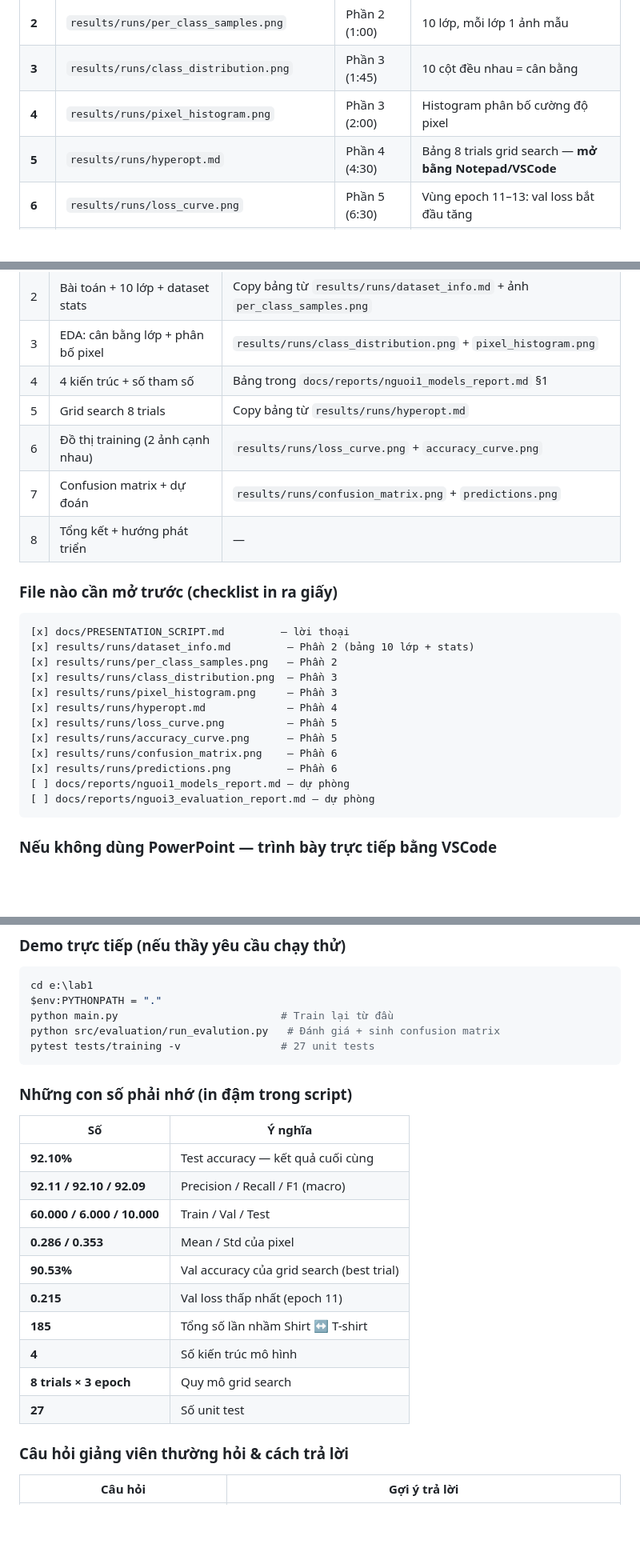
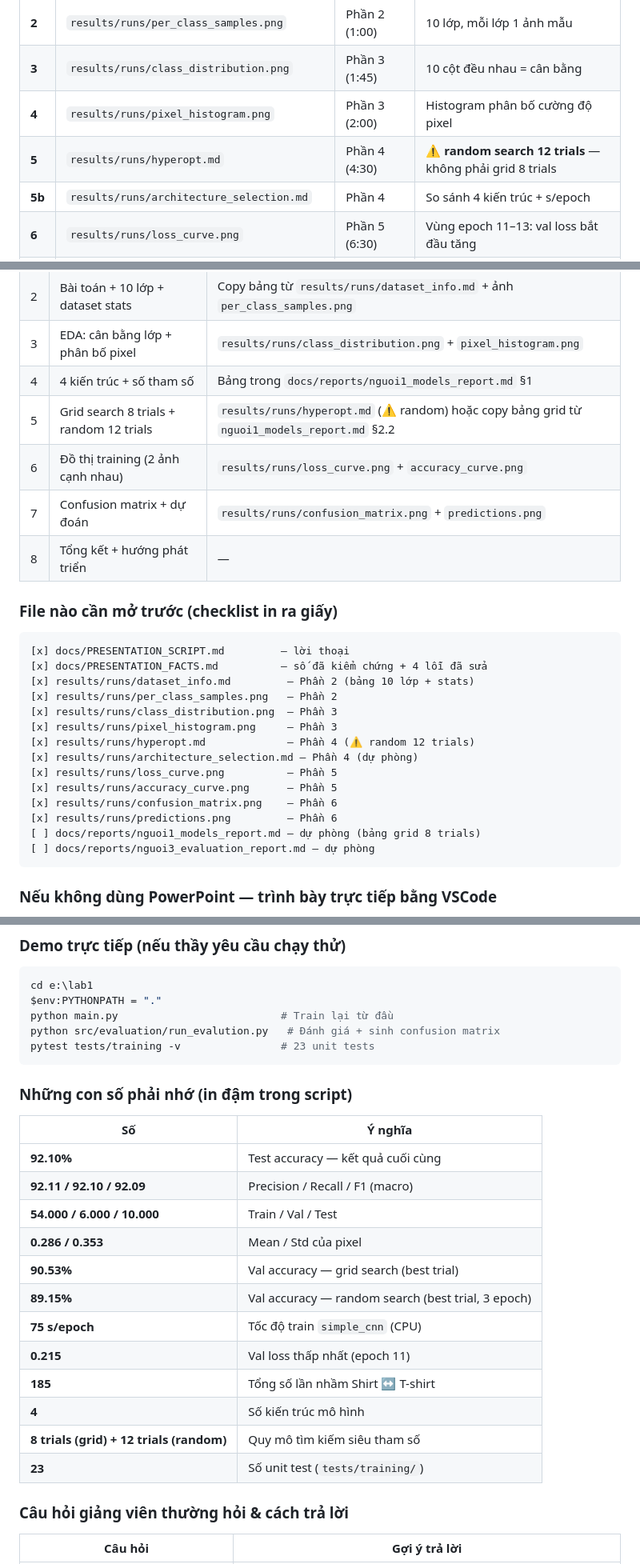
Before and after one commit to Sper-il/Lab1, a Markdown page: docs/PRESENTATION_SCRIPT.md, 3 parts joined by grey strips. Shown at 80% size. Rendered like a GitHub page; blank space fills up the shorter version.

````diff
--- a/docs/PRESENTATION_SCRIPT.md
+++ b/docs/PRESENTATION_SCRIPT.md
@@ -17,7 +17,8 @@
 | **2** | `results/runs/per_class_samples.png` | Phần 2 (1:00) | 10 lớp, mỗi lớp 1 ảnh mẫu |
 | **3** | `results/runs/class_distribution.png` | Phần 3 (1:45) | 10 cột đều nhau = cân bằng |
 | **4** | `results/runs/pixel_histogram.png` | Phần 3 (2:00) | Histogram phân bố cường độ pixel |
-| **5** | `results/runs/hyperopt.md` | Phần 4 (4:30) | Bảng 8 trials grid search — **mở bằng Notepad/VSCode** |
+| **5** | `results/runs/hyperopt.md` | Phần 4 (4:30) | ⚠️ **random search 12 trials** — không phải grid 8 trials |
+| **5b** | `results/runs/architecture_selection.md` | Phần 4 | So sánh 4 kiến trúc + s/epoch |
 | **6** | `results/runs/loss_curve.png` | Phần 5 (6:30) | Vùng epoch 11–13: val loss bắt đầu tăng |
 | **7** | `results/runs/accuracy_curve.png` | Phần 5 (6:45) | Train acc vẫn tăng, val acc đi ngang |
 | **8** | `results/runs/confusion_matrix.png` | Phần 6 (8:00) | Hàng Shirt & cột T-shirt sáng nhất |
@@ -253,7 +277,7 @@ Tab 9: predictions.png            ← Phần 6
 | 2 | Bài toán + 10 lớp + dataset stats | Copy bảng từ `results/runs/dataset_info.md` + ảnh `per_class_samples.png` |
 | 3 | EDA: cân bằng lớp + phân bố pixel | `results/runs/class_distribution.png` + `pixel_histogram.png` |
 | 4 | 4 kiến trúc + số tham số | Bảng trong `docs/reports/nguoi1_models_report.md` §1 |
-| 5 | Grid search 8 trials | Copy bảng từ `results/runs/hyperopt.md` |
+| 5 | Grid search 8 trials + random 12 trials | `results/runs/hyperopt.md` (⚠️ random) hoặc copy bảng grid từ `nguoi1_models_report.md` §2.2 |
 | 6 | Đồ thị training (2 ảnh cạnh nhau) | `results/runs/loss_curve.png` + `accuracy_curve.png` |
 | 7 | Confusion matrix + dự đoán | `results/runs/confusion_matrix.png` + `predictions.png` |
 | 8 | Tổng kết + hướng phát triển | — |
@@ -262,16 +286,18 @@ Tab 9: predictions.png            ← Phần 6
 
 ```
 [x] docs/PRESENTATION_SCRIPT.md         — lời thoại
+[x] docs/PRESENTATION_FACTS.md          — số đã kiểm chứng + 4 lỗi đã sửa
 [x] results/runs/dataset_info.md         — Phần 2 (bảng 10 lớp + stats)
 [x] results/runs/per_class_samples.png   — Phần 2
 [x] results/runs/class_distribution.png  — Phần 3
 [x] results/runs/pixel_histogram.png     — Phần 3
-[x] results/runs/hyperopt.md             — Phần 4
+[x] results/runs/hyperopt.md             — Phần 4 (⚠️ random 12 trials)
+[x] results/runs/architecture_selection.md — Phần 4 (dự phòng)
 [x] results/runs/loss_curve.png          — Phần 5
 [x] results/runs/accuracy_curve.png      — Phần 5
 [x] results/runs/confusion_matrix.png    — Phần 6
 [x] results/runs/predictions.png         — Phần 6
-[ ] docs/reports/nguoi1_models_report.md — dự phòng
+[ ] docs/reports/nguoi1_models_report.md — dự phòng (bảng grid 8 trials)
 [ ] docs/reports/nguoi3_evaluation_report.md — dự phòng
 ```
 
@@ -288,7 +314,7 @@ cd e:\lab1
 $env:PYTHONPATH = "."
 python main.py                          # Train lại từ đầu
 python src/evaluation/run_evalution.py   # Đánh giá + sinh confusion matrix
-pytest tests/training -v                # 27 unit tests
+pytest tests/training -v                # 23 unit tests
 ```
 
 ### Những con số phải nhớ (in đậm trong script)
@@ -297,14 +323,16 @@ pytest tests/training -v                # 27 unit tests
 |----|---------|
 | **92.10%** | Test accuracy — kết quả cuối cùng |
 | **92.11 / 92.10 / 92.09** | Precision / Recall / F1 (macro) |
-| **60.000 / 6.000 / 10.000** | Train / Val / Test |
+| **54.000 / 6.000 / 10.000** | Train / Val / Test |
 | **0.286 / 0.353** | Mean / Std của pixel |
-| **90.53%** | Val accuracy của grid search (best trial) |
+| **90.53%** | Val accuracy — grid search (best trial) |
+| **89.15%** | Val accuracy — random search (best trial, 3 epoch) |
+| **75 s/epoch** | Tốc độ train `simple_cnn` (CPU) |
 | **0.215** | Val loss thấp nhất (epoch 11) |
 | **185** | Tổng số lần nhầm Shirt ↔ T-shirt |
 | **4** | Số kiến trúc mô hình |
-| **8 trials × 3 epoch** | Quy mô grid search |
-| **27** | Số unit test |
+| **8 trials (grid) + 12 trials (random)** | Quy mô tìm kiếm siêu tham số |
+| **23** | Số unit test (`tests/training/`) |
 
 ### Câu hỏi giảng viên thường hỏi & cách trả lời
 
````
Also changed, not shown: other parts of docs/PRESENTATION_SCRIPT.md (+39 -14 lines), docs/PRESENTATION_FACTS.md (added, +183 -0 lines).
